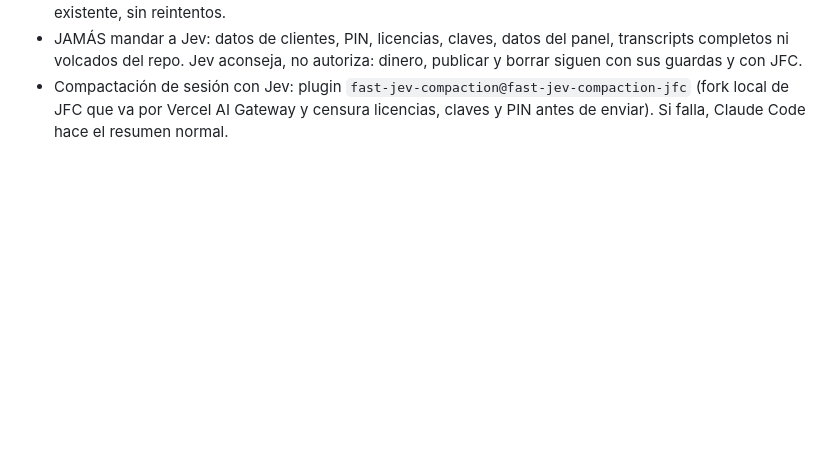
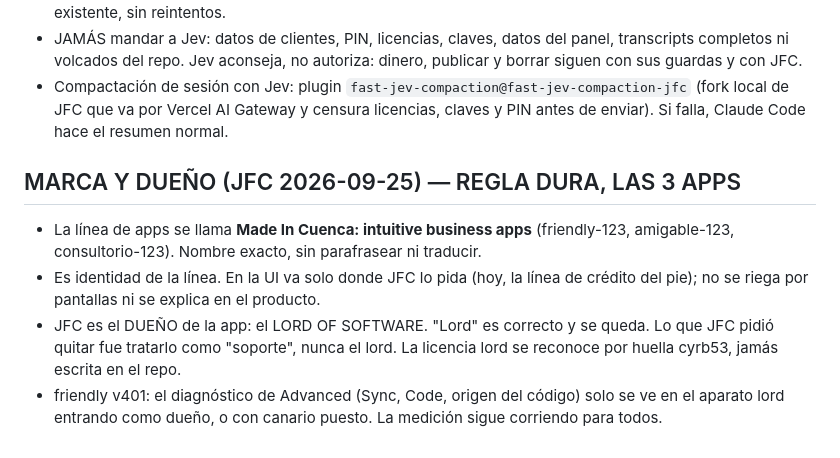
Before and after one commit to jfcarpiopuntocom/AMIGABLE, a Markdown page: CLAUDE.md, the part around the change. GitHub-like rendering; blank space fills up the shorter version.

Commit message:
Notes: line is Made In Cuenca: intuitive business apps; JFC is the owner (lord), never support (#20)
Co-authored-by: Claude Opus 5.5 <noreply@anthropic.com>

```diff
--- a/CLAUDE.md
+++ b/CLAUDE.md
@@ -214,3 +214,16 @@ Leer código sólo cuando el plan dependa de un detalle que nada de esto contest
 - Compactación de sesión con Jev: plugin `fast-jev-compaction@fast-jev-compaction-jfc`
   (fork local de JFC que va por Vercel AI Gateway y censura licencias, claves y PIN antes de
   enviar). Si falla, Claude Code hace el resumen normal.
+
+## MARCA Y DUEÑO (JFC 2026-09-25) — REGLA DURA, LAS 3 APPS
+- La línea de apps se llama **Made In Cuenca: intuitive business apps**
+  (friendly-123, amigable-123, consultorio-123). Nombre exacto, sin parafrasear
+  ni traducir.
+- Es identidad de la línea. En la UI va solo donde JFC lo pida (hoy, la línea de
+  crédito del pie); no se riega por pantallas ni se explica en el producto.
+- JFC es el DUEÑO de la app: el LORD OF SOFTWARE. "Lord" es correcto y se queda.
+  Lo que JFC pidió quitar fue tratarlo como "soporte", nunca el lord. La
+  licencia lord se reconoce por huella cyrb53, jamás escrita en el repo.
+- friendly v401: el diagnóstico de Advanced (Sync, Code, origen del código) solo
+  se ve en el aparato lord entrando como dueño, o con canario puesto. La
+  medición sigue corriendo para todos.
```
